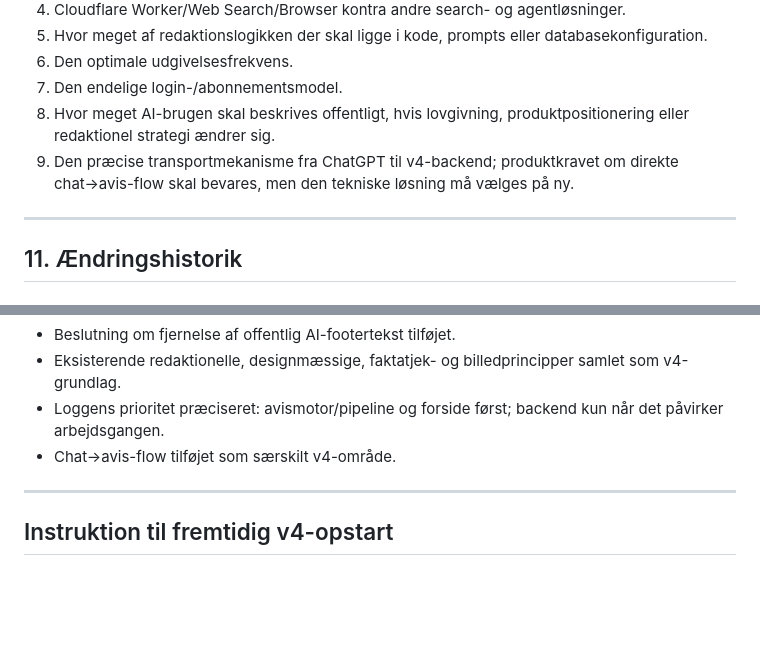
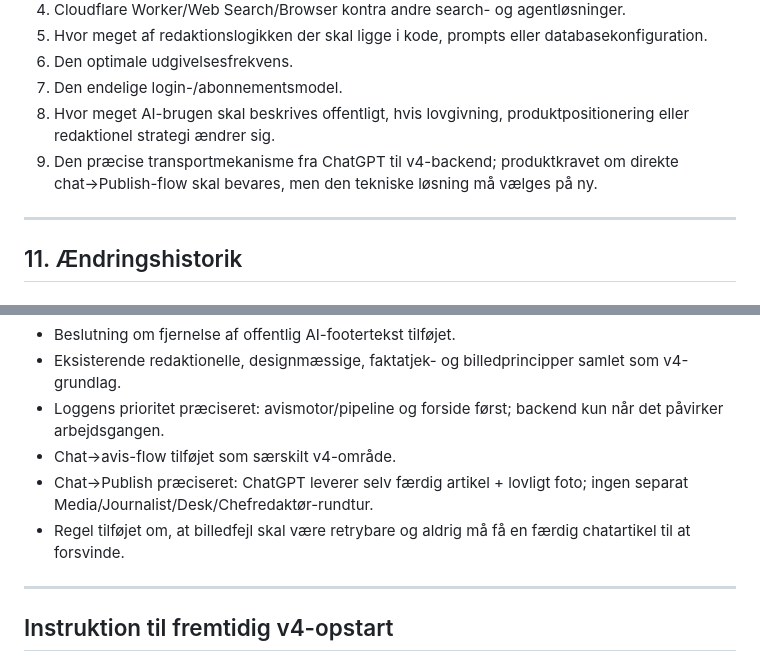
Before and after one commit to NickZen108/morgentidende, a Markdown page: docs/V4_DECISION_LOG.md, 2 parts joined by grey strips. Drawn GitHub-style; blank space fills up the shorter version.

```diff
--- a/docs/V4_DECISION_LOG.md
+++ b/docs/V4_DECISION_LOG.md
@@ -301,7 +309,7 @@ Følgende er bevidst ikke låst permanent:
 6. Den optimale udgivelsesfrekvens.
 7. Den endelige login-/abonnementsmodel.
 8. Hvor meget AI-brugen skal beskrives offentligt, hvis lovgivning, produktpositionering eller redaktionel strategi ændrer sig.
-9. Den præcise transportmekanisme fra ChatGPT til v4-backend; produktkravet om direkte chat→avis-flow skal bevares, men den tekniske løsning må vælges på ny.
+9. Den præcise transportmekanisme fra ChatGPT til v4-backend; produktkravet om direkte chat→Publish-flow skal bevares, men den tekniske løsning må vælges på ny.
 
 ---
 
@@ -315,6 +323,8 @@ Følgende er bevidst ikke låst permanent:
 - Eksisterende redaktionelle, designmæssige, faktatjek- og billedprincipper samlet som v4-grundlag.
 - Loggens prioritet præciseret: avismotor/pipeline og forside først; backend kun når det påvirker arbejdsgangen.
 - Chat→avis-flow tilføjet som særskilt v4-område.
+- Chat→Publish præciseret: ChatGPT leverer selv færdig artikel + lovligt foto; ingen separat Media/Journalist/Desk/Chefredaktør-rundtur.
+- Regel tilføjet om, at billedfejl skal være retrybare og aldrig må få en færdig chatartikel til at forsvinde.
 
 ---
 
```
Also changed, not shown: other parts of docs/V4_DECISION_LOG.md (+11 -3 lines).
